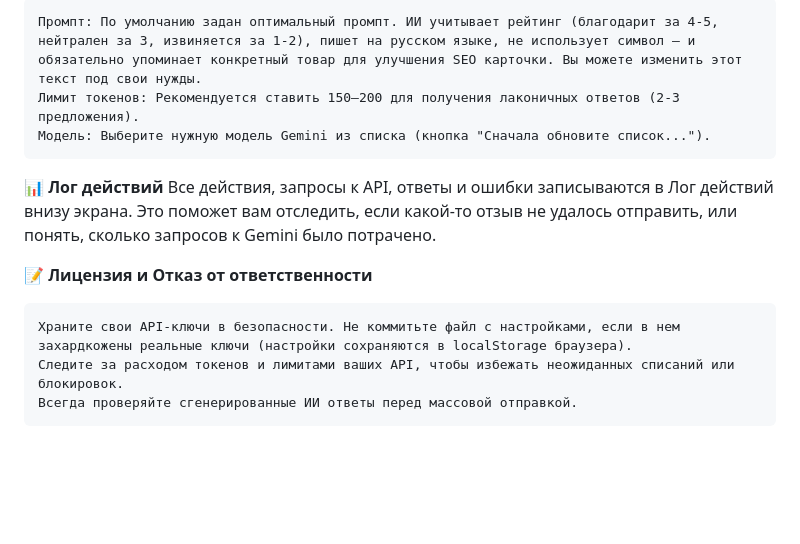
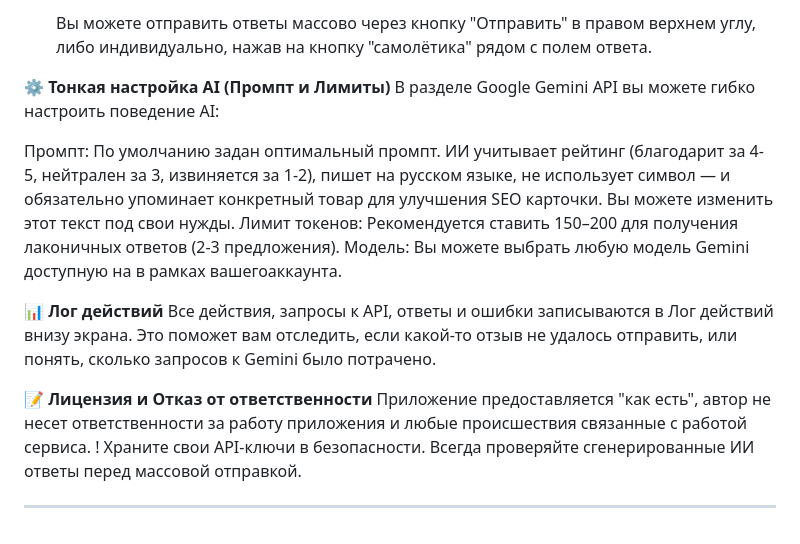
Before and after one commit to AGAINSTALLODDS-nt/Review-manager, a Markdown page: README.md, the part around one of its changes. GitHub-like rendering; blank space fills up the shorter version.

```diff
--- a/README.md
+++ b/README.md
@@ -70,13 +77,23 @@
 
-    Промпт: По умолчанию задан оптимальный промпт. ИИ учитывает рейтинг (благодарит за 4-5, нейтрален за 3, извиняется за 1-2), пишет на русском языке, не использует символ — и обязательно упоминает конкретный товар для улучшения SEO карточки. Вы можете изменить этот текст под свои нужды.
-    Лимит токенов: Рекомендуется ставить 150–200 для получения лаконичных ответов (2-3 предложения).
-    Модель: Выберите нужную модель Gemini из списка (кнопка "Сначала обновите список...").
+   Вы можете отправить ответы массово через кнопку "Отправить" в правом верхнем углу, либо индивидуально, нажав на кнопку "самолётика" рядом с полем ответа.
+
+
+**⚙️ Тонкая настройка AI (Промпт и Лимиты)**
+В разделе Google Gemini API вы можете гибко настроить поведение AI:
+
+   Промпт:
+    По умолчанию задан оптимальный промпт. ИИ учитывает рейтинг (благодарит за 4-5, нейтрален за 3, извиняется за 1-2), пишет на русском языке, не использует символ — и обязательно упоминает конкретный товар для улучшения SEO карточки. Вы можете изменить этот текст под свои нужды.
+   Лимит токенов:
+    Рекомендуется ставить 150–200 для получения лаконичных ответов (2-3 предложения).
+   Модель:
+    Вы можете выбрать любую модель Gemini доступную на в рамках вашегоаккаунта.
 
 **📊 Лог действий**
-Все действия, запросы к API, ответы и ошибки записываются в Лог действий внизу экрана. Это поможет вам отследить, если какой-то отзыв не удалось отправить, или понять, сколько запросов к Gemini было потрачено.
+Все действия, запросы к API, ответы и ошибки записываются в Лог действий внизу экрана.
+Это поможет вам отследить, если какой-то отзыв не удалось отправить, или понять, сколько запросов к Gemini было потрачено.
 
 **📝 Лицензия и Отказ от ответственности**
-
-    Храните свои API-ключи в безопасности. Не коммитьте файл с настройками, если в нем захардкожены реальные ключи (настройки сохраняются в localStorage браузера).
-    Следите за расходом токенов и лимитами ваших API, чтобы избежать неожиданных списаний или блокировок.
-    Всегда проверяйте сгенерированные ИИ ответы перед массовой отправкой.
+   Приложение предоставляется "как есть", автор не несет ответственности за работу приложения и любые происшествия связанные с работой сервиса.
+   ! Храните свои API-ключи в безопасности.
+   Всегда проверяйте сгенерированные ИИ ответы перед массовой отправкой.
+___
```
Also changed, not shown: other parts of README.md (+38 -31 lines).
